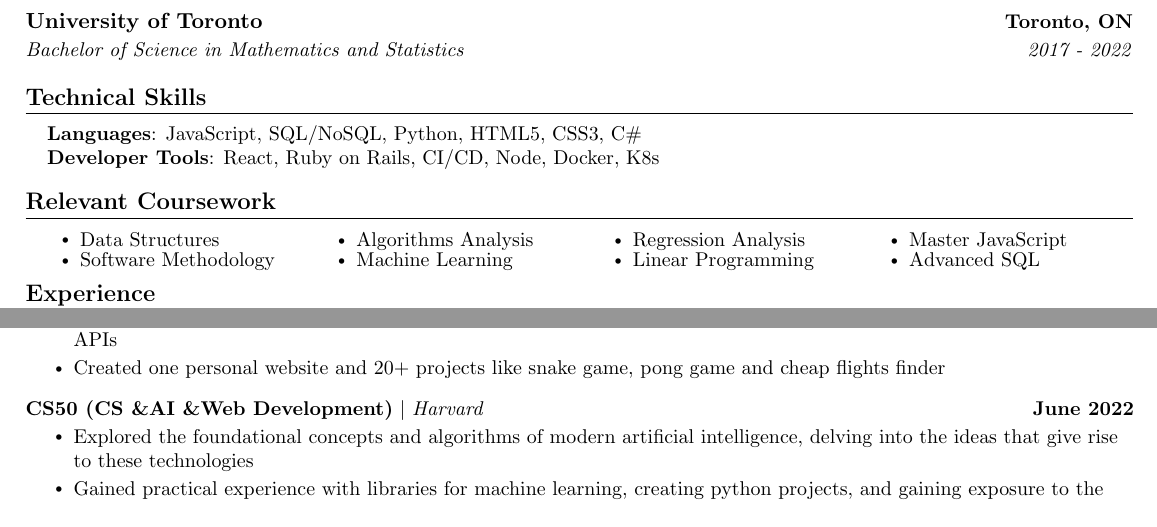
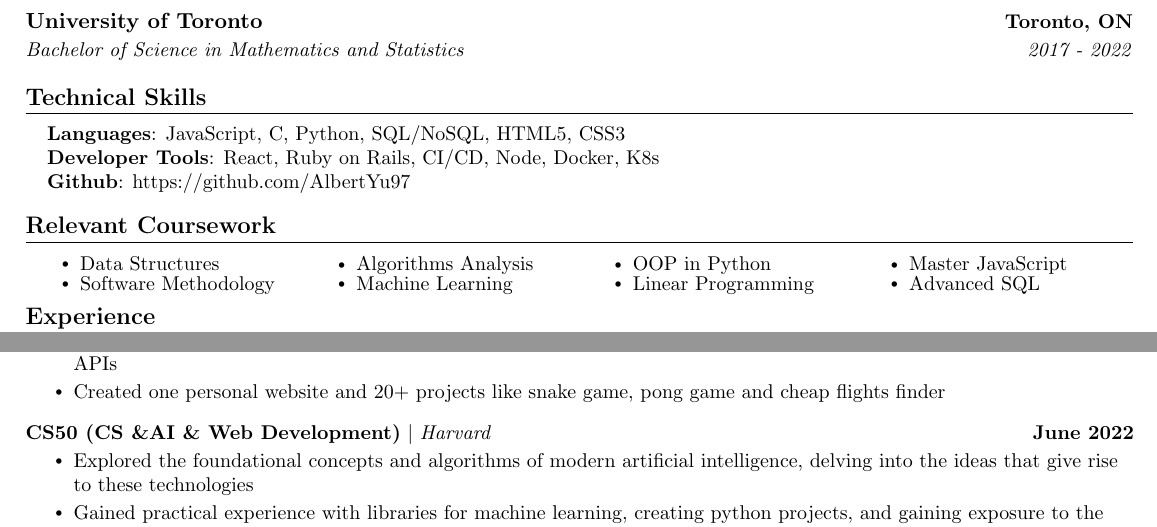
Before and after one commit to AlbertYu97/Resume, a LaTeX CV (resume.tex): two parts of the page, joined at a grey line, cut so that both start at the same text. Compiled offline with pdfLaTeX.

Commit message:
Update resume.tex

```diff
--- a/resume.tex
+++ b/resume.tex
@@ -146,8 +146,9 @@
 \section{Technical Skills}
   \begin{itemize}[leftmargin=0.15in, label={}]
     \small{\item{
-      \textbf{Languages}{: JavaScript, SQL/NoSQL, Python, HTML5, CSS3, C\#} \\
+      \textbf{Languages}{: JavaScript, C, Python, SQL/NoSQL, HTML5, CSS3} \\
       \textbf{Developer Tools}{: React, Ruby on Rails, CI/CD, Node, Docker, K8s} \\
+      \textbf{Github}{: https://github.com/AlbertYu97} \\
     }}
   \end{itemize}
 \vspace{-16pt}
@@ -160,7 +161,7 @@
             \item Software Methodology
             \item Algorithms Analysis
             \item Machine Learning
-            \item Regression Analysis
+            \item OOP in Python
             \item Linear Programming
             \item Master JavaScript
             \item Advanced SQL
```
Also changed, not shown: resume.tex (2 more changed lines).
